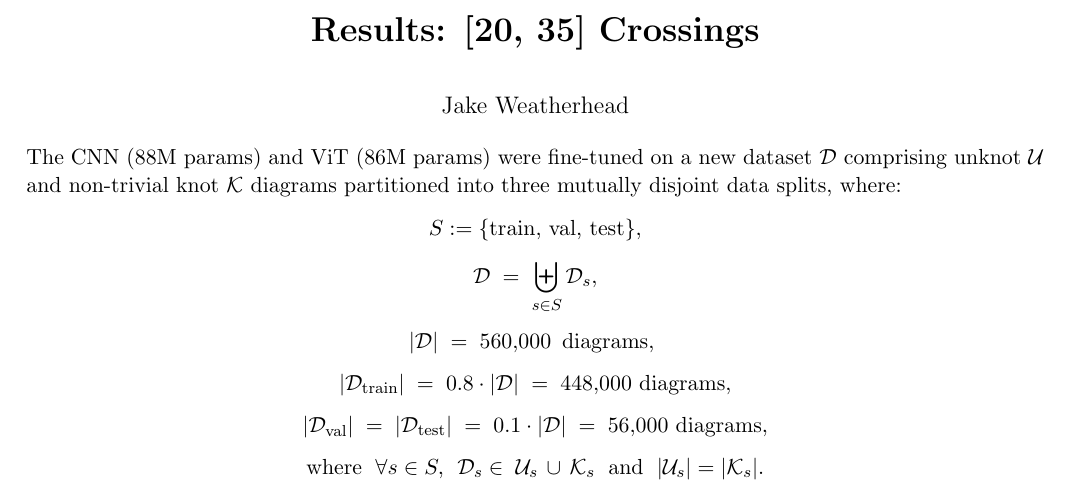
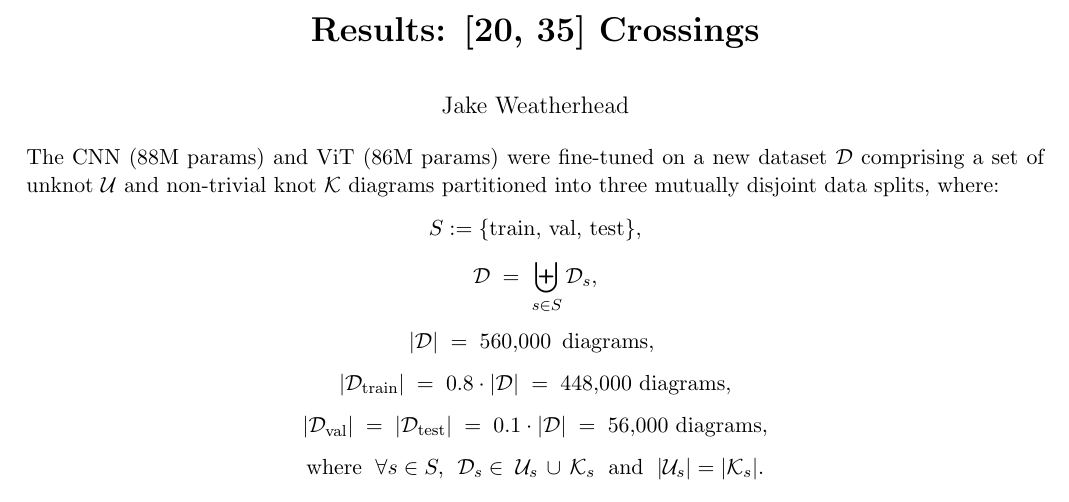
Before and after one commit to jakeweatherhead/SeeingTheUnknot, a LaTeX document (report/main.tex): part of page 1 of 12, cut so that both start at the same text. Compiled offline with pdfLaTeX.

Commit message:
a set of

```diff
--- a/report/main.tex
+++ b/report/main.tex
@@ -16,7 +16,7 @@
 \maketitle
 \vspace{-1.5em}
 \noindent
-The CNN (88M params) and ViT (86M params) were fine-tuned on a new dataset $\mathcal{D}$ comprising unknot $\mathcal{U}$ and non-trivial knot
+The CNN (88M params) and ViT (86M params) were fine-tuned on a new dataset $\mathcal{D}$ comprising a set of unknot $\mathcal{U}$ and non-trivial knot
 $\mathcal{K}$ diagrams partitioned into three mutually disjoint data splits, where:\vspace{-0.2em}
 
 \[
```
Also changed, not shown: report/main.pdf.
